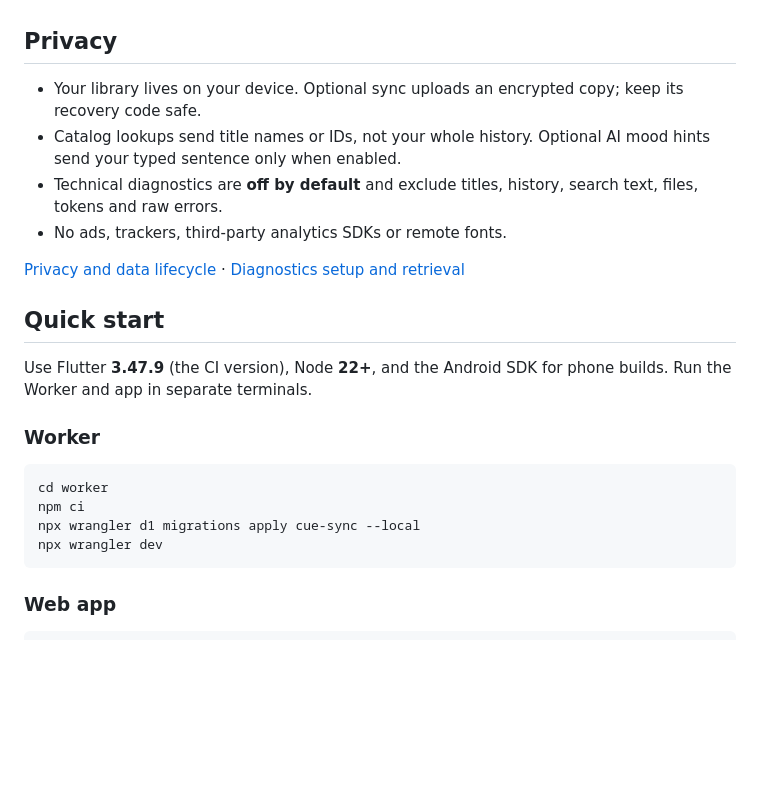
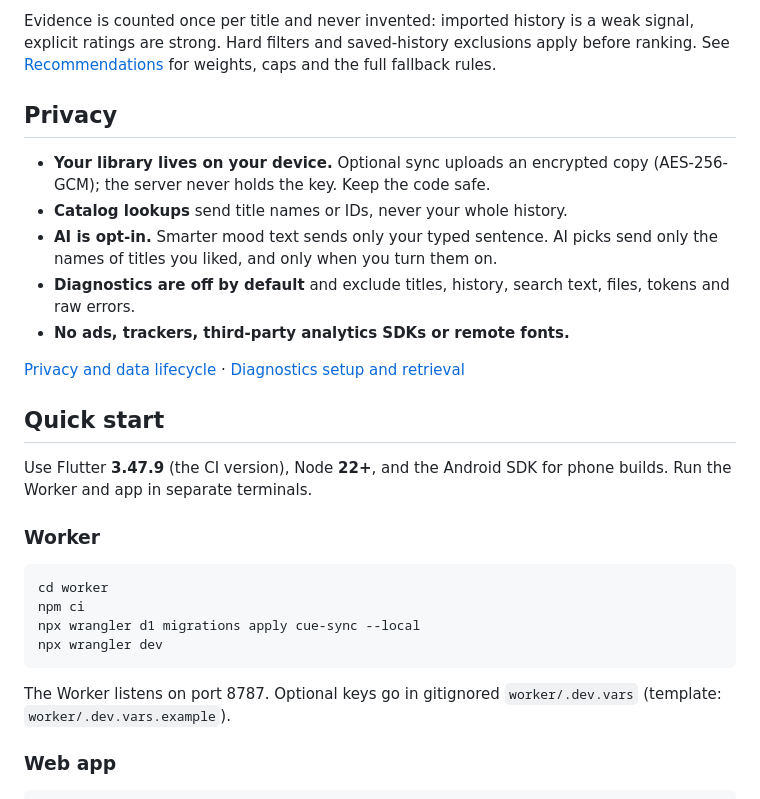
Before and after one commit to DdarkSaber/cue, a Markdown page: README.md, the part around one of its changes. GitHub-like rendering; blank space fills up the shorter version.

````diff
--- a/README.md
+++ b/README.md
@@ -26,13 +81,18 @@ See the [feature guide](docs/FEATURES.md) for supported imports and controls.
+Evidence is counted once per title and never invented: imported history is a
+weak signal, explicit ratings are strong. Hard filters and saved-history
+exclusions apply before ranking. See [Recommendations](docs/RECOMMENDATIONS.md)
+for weights, caps and the full fallback rules.
 
 ## Privacy
 
-- Your library lives on your device. Optional sync uploads an encrypted copy;
-  keep its recovery code safe.
-- Catalog lookups send title names or IDs, not your whole history. Optional AI
-  mood hints send your typed sentence only when enabled.
-- Technical diagnostics are **off by default** and exclude titles, history,
-  search text, files, tokens and raw errors.
-- No ads, trackers, third-party analytics SDKs or remote fonts.
+- **Your library lives on your device.** Optional sync uploads an encrypted
+  copy (AES-256-GCM); the server never holds the key. Keep the code safe.
+- **Catalog lookups** send title names or IDs, never your whole history.
+- **AI is opt-in.** Smarter mood text sends only your typed sentence. AI picks
+  send only the names of titles you liked, and only when you turn them on.
+- **Diagnostics are off by default** and exclude titles, history, search text,
+  files, tokens and raw errors.
+- **No ads, trackers, third-party analytics SDKs or remote fonts.**
 
 [Privacy and data lifecycle](docs/PRIVACY.md) ·
 [Diagnostics setup and retrieval](worker/DIAGNOSTICS.md)
@@ -50,6 +110,9 @@ npm ci
 npx wrangler d1 migrations apply cue-sync --local
 npx wrangler dev
 ```
+
+The Worker listens on port 8787. Optional keys go in gitignored
+`worker/.dev.vars` (template: `worker/.dev.vars.example`).
 
 ### Web app
 
````
Also changed, not shown: other parts of README.md (+104 -36 lines), docs/assets/hero.png (added), docs/assets/phone-showcase.png (added), 1 other file.
